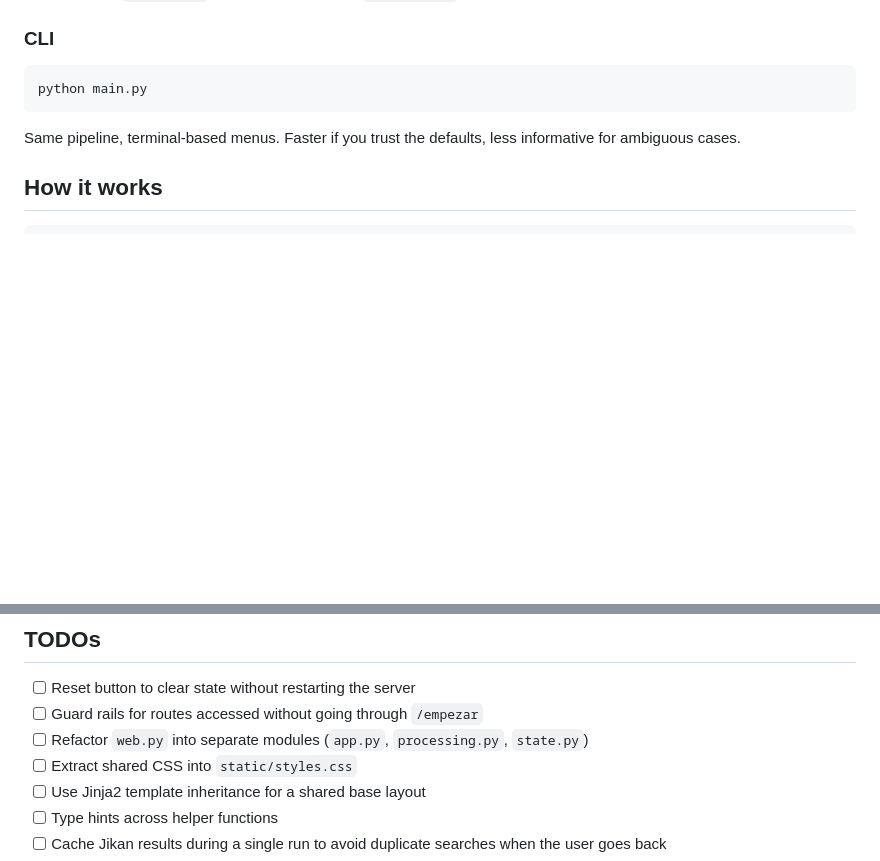
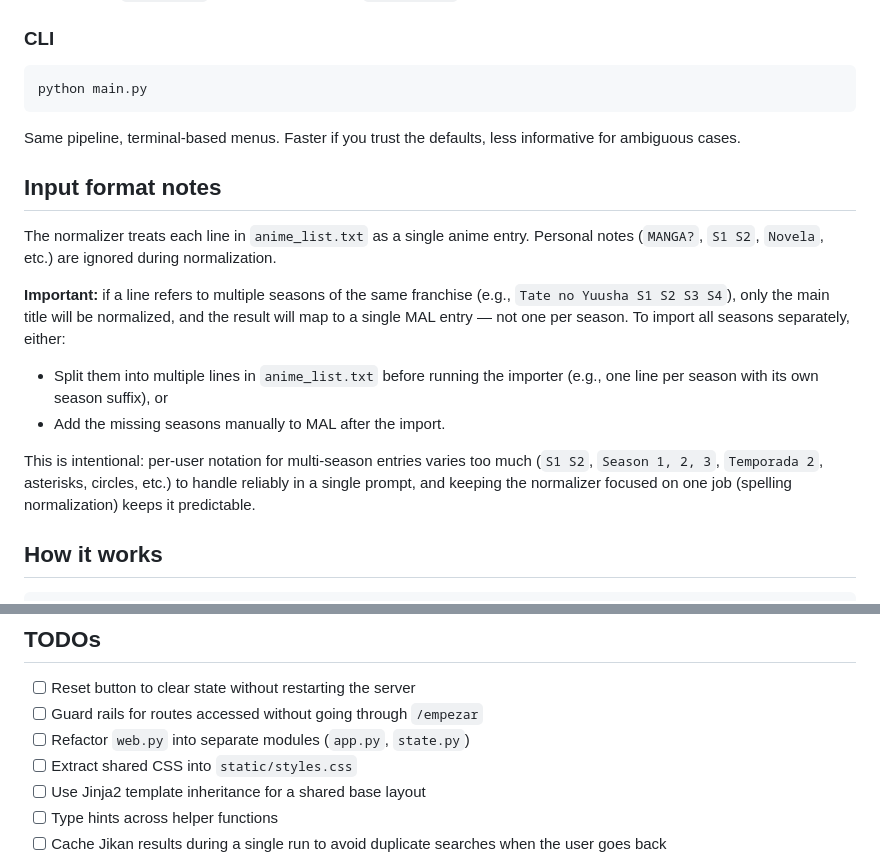
Before and after one commit to Psmithortiz/Anime-importer, a Markdown page: README.md, 2 parts joined by grey strips. GitHub-like rendering; blank space fills up the shorter version.

````diff
--- a/README.md
+++ b/README.md
@@ -61,6 +61,25 @@ python main.py
 
 Same pipeline, terminal-based menus. Faster if you trust the defaults, less informative for ambiguous cases.
 
+## Input format notes
+
+The normalizer treats each line in `anime_list.txt` as a single anime entry.
+Personal notes (`MANGA?`, `S1 S2`, `Novela`, etc.) are ignored during normalization.
+
+**Important:** if a line refers to multiple seasons of the same franchise
+(e.g., `Tate no Yuusha S1 S2 S3 S4`), only the main title will be normalized,
+and the result will map to a single MAL entry — not one per season. To import
+all seasons separately, either:
+
+- Split them into multiple lines in `anime_list.txt` before running the importer
+  (e.g., one line per season with its own season suffix), or
+- Add the missing seasons manually to MAL after the import.
+
+This is intentional: per-user notation for multi-season entries varies too much
+(`S1 S2`, `Season 1, 2, 3`, `Temporada 2`, asterisks, circles, etc.) to handle
+reliably in a single prompt, and keeping the normalizer focused on one job
+(spelling normalization) keeps it predictable.
+
 ## How it works
 
 ```
@@ -129,7 +142,7 @@ If you have 300+ titles, expect the initial normalization phase to take ~3-5 min
 
 - [ ] Reset button to clear state without restarting the server
 - [ ] Guard rails for routes accessed without going through `/empezar`
-- [ ] Refactor `web.py` into separate modules (`app.py`, `processing.py`, `state.py`)
+- [ ] Refactor `web.py` into separate modules (`app.py`, `state.py`)
 - [ ] Extract shared CSS into `static/styles.css`
 - [ ] Use Jinja2 template inheritance for a shared base layout
 - [ ] Type hints across helper functions
````
Also changed, not shown: other parts of README.md (+15 -21 lines), docs/import-completed.jpg (added), docs/mal-import-success.jpg (added).
